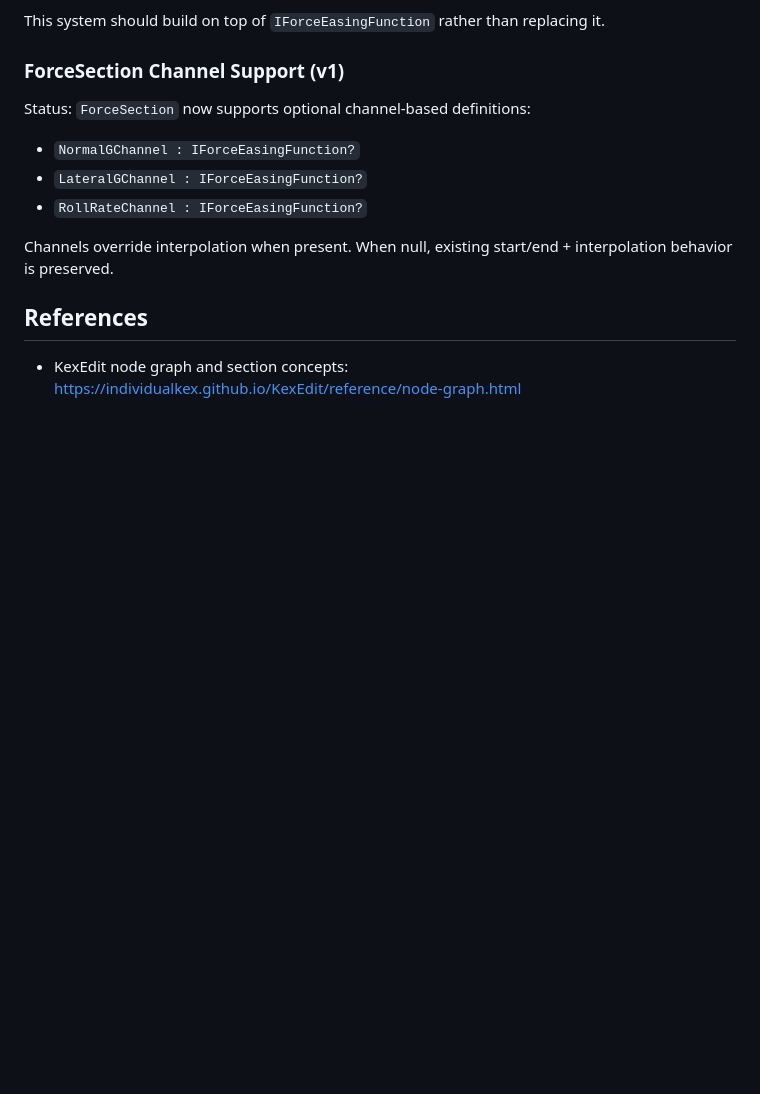
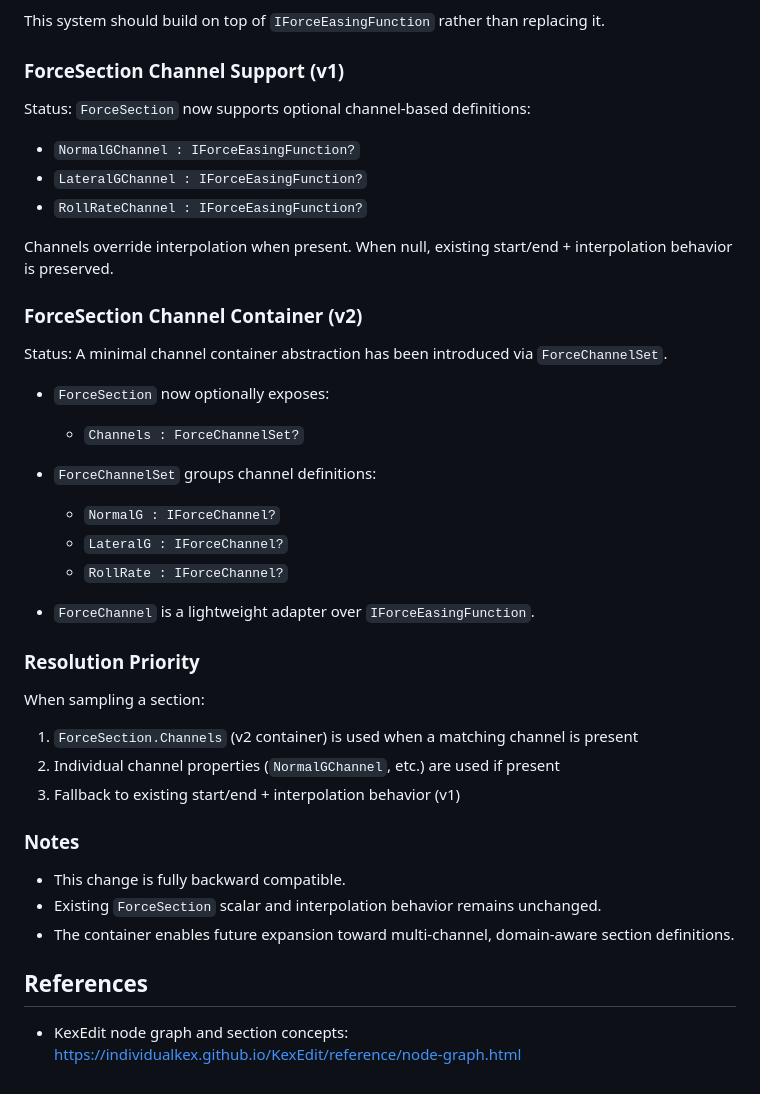
Before and after one commit to Coasterpete/QuantumCoasterWorksLib, a Markdown page: docs/section_pipeline.md, the part around the change. Drawn GitHub-style; blank space fills up the shorter version.

Commit message:
Document force channel container support

```diff
--- a/docs/section_pipeline.md
+++ b/docs/section_pipeline.md
@@ -195,5 +195,34 @@ Status:
 
 Channels override interpolation when present. When null, existing start/end + interpolation behavior is preserved.
 
+### ForceSection Channel Container (v2)
+
+Status:
+A minimal channel container abstraction has been introduced via `ForceChannelSet`.
+
+- `ForceSection` now optionally exposes:
+  - `Channels : ForceChannelSet?`
+
+- `ForceChannelSet` groups channel definitions:
+  - `NormalG : IForceChannel?`
+  - `LateralG : IForceChannel?`
+  - `RollRate : IForceChannel?`
+
+- `ForceChannel` is a lightweight adapter over `IForceEasingFunction`.
+
+### Resolution Priority
+
+When sampling a section:
+
+1. `ForceSection.Channels` (v2 container) is used when a matching channel is present
+2. Individual channel properties (`NormalGChannel`, etc.) are used if present
+3. Fallback to existing start/end + interpolation behavior (v1)
+
+### Notes
+
+- This change is fully backward compatible.
+- Existing `ForceSection` scalar and interpolation behavior remains unchanged.
+- The container enables future expansion toward multi-channel, domain-aware section definitions.
+
 ## References
 - KexEdit node graph and section concepts: <https://individualkex.github.io/KexEdit/reference/node-graph.html>
```
